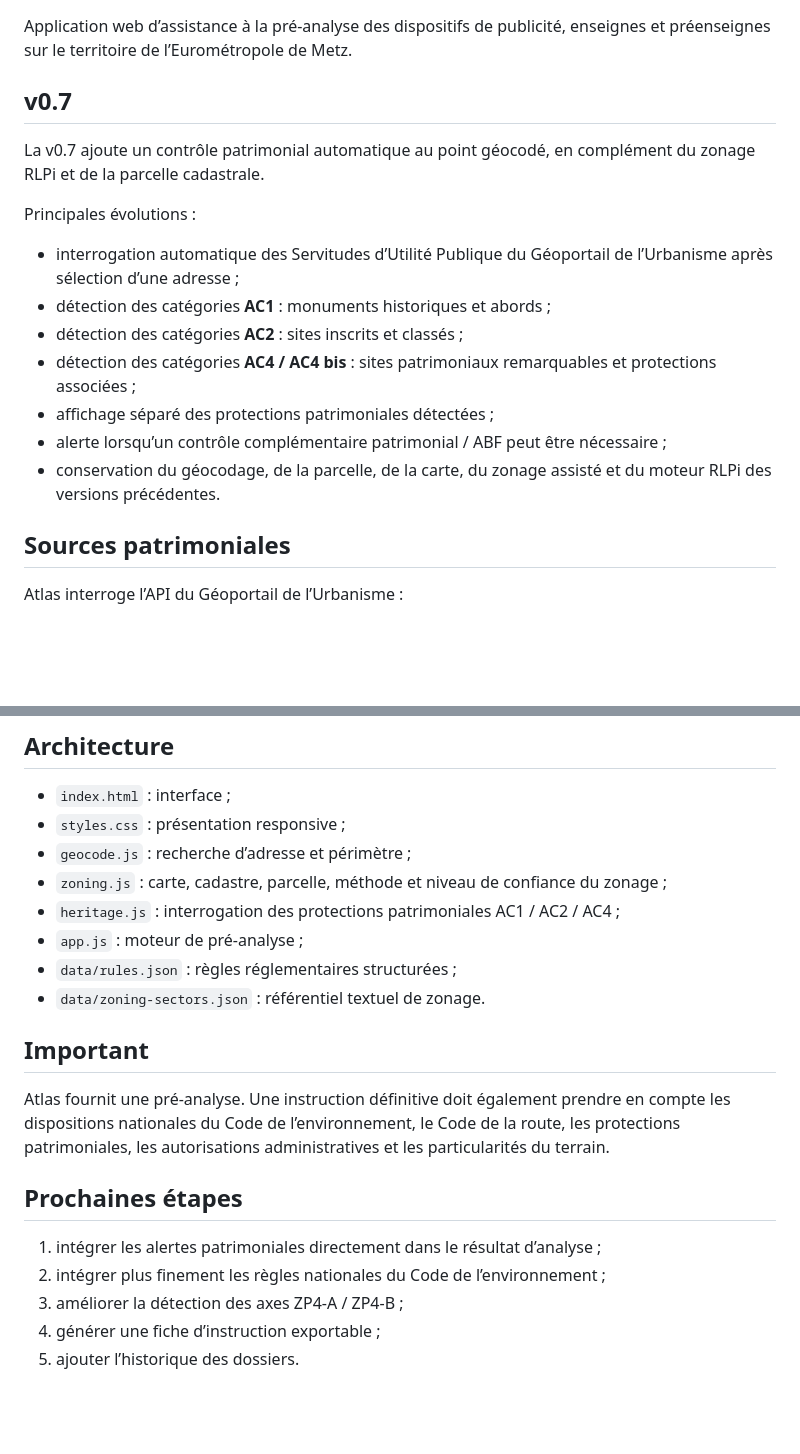
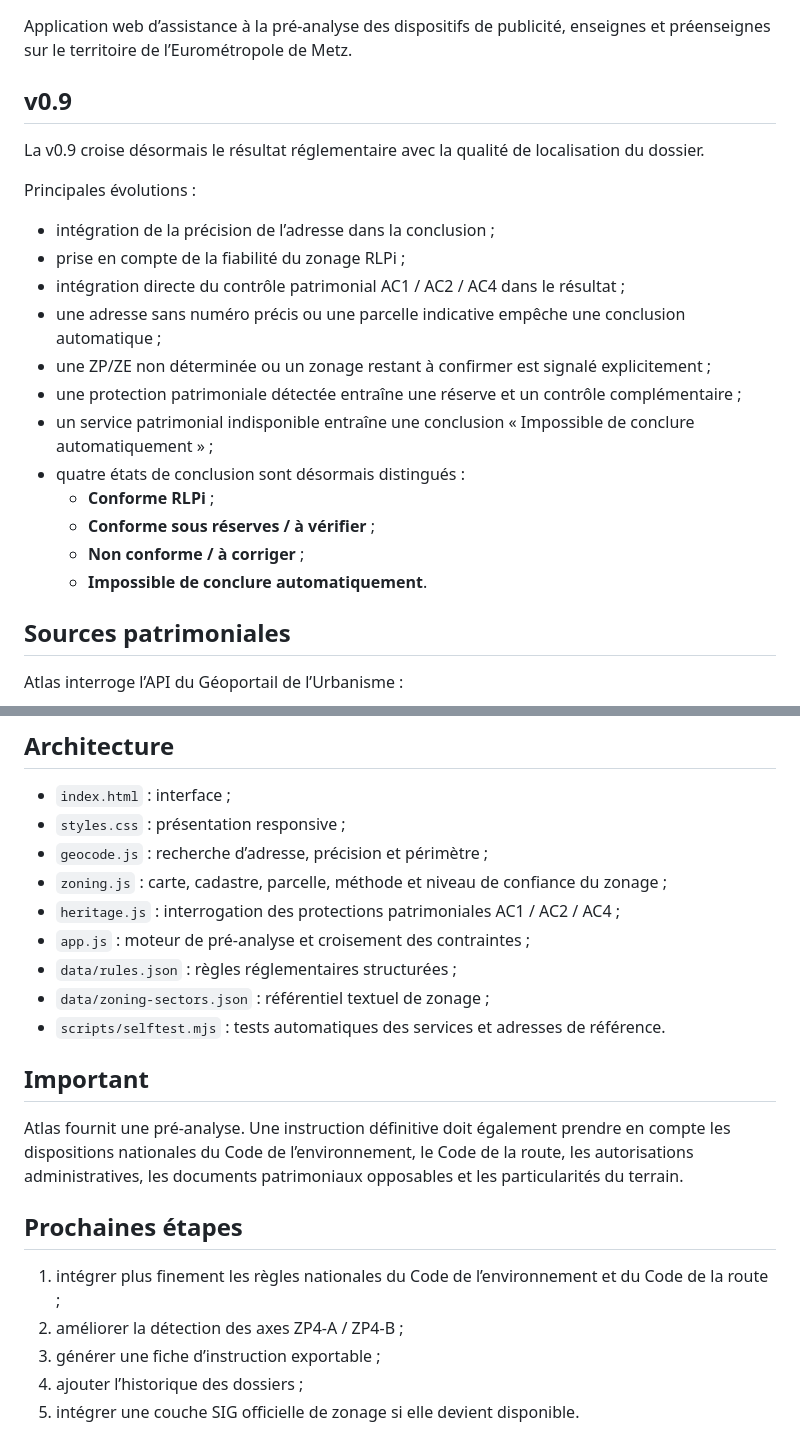
Before and after one commit to ShurikN57/Atlas, a Markdown page: README.md, 2 parts joined by grey strips. Rendered like a GitHub page; blank space fills up the shorter version.

Commit message:
Document Atlas v0.9

```diff
--- a/README.md
+++ b/README.md
@@ -2,19 +2,24 @@
 
 Application web d’assistance à la pré-analyse des dispositifs de publicité, enseignes et préenseignes sur le territoire de l’Eurométropole de Metz.
 
-## v0.7
+## v0.9
 
-La v0.7 ajoute un contrôle patrimonial automatique au point géocodé, en complément du zonage RLPi et de la parcelle cadastrale.
+La v0.9 croise désormais le résultat réglementaire avec la qualité de localisation du dossier.
 
 Principales évolutions :
 
-- interrogation automatique des Servitudes d’Utilité Publique du Géoportail de l’Urbanisme après sélection d’une adresse ;
-- détection des catégories **AC1** : monuments historiques et abords ;
-- détection des catégories **AC2** : sites inscrits et classés ;
-- détection des catégories **AC4 / AC4 bis** : sites patrimoniaux remarquables et protections associées ;
-- affichage séparé des protections patrimoniales détectées ;
-- alerte lorsqu’un contrôle complémentaire patrimonial / ABF peut être nécessaire ;
-- conservation du géocodage, de la parcelle, de la carte, du zonage assisté et du moteur RLPi des versions précédentes.
+- intégration de la précision de l’adresse dans la conclusion ;
+- prise en compte de la fiabilité du zonage RLPi ;
+- intégration directe du contrôle patrimonial AC1 / AC2 / AC4 dans le résultat ;
+- une adresse sans numéro précis ou une parcelle indicative empêche une conclusion automatique ;
+- une ZP/ZE non déterminée ou un zonage restant à confirmer est signalé explicitement ;
+- une protection patrimoniale détectée entraîne une réserve et un contrôle complémentaire ;
+- un service patrimonial indisponible entraîne une conclusion « Impossible de conclure automatiquement » ;
+- quatre états de conclusion sont désormais distingués :
+  - **Conforme RLPi** ;
+  - **Conforme sous réserves / à vérifier** ;
+  - **Non conforme / à corriger** ;
+  - **Impossible de conclure automatiquement**.
 
 ## Sources patrimoniales
 
@@ -59,21 +68,22 @@ https://www.eurometropolemetz.eu/fileadmin/user_upload/mediatheque_metropole/tel
 
 - `index.html` : interface ;
 - `styles.css` : présentation responsive ;
-- `geocode.js` : recherche d’adresse et périmètre ;
+- `geocode.js` : recherche d’adresse, précision et périmètre ;
 - `zoning.js` : carte, cadastre, parcelle, méthode et niveau de confiance du zonage ;
 - `heritage.js` : interrogation des protections patrimoniales AC1 / AC2 / AC4 ;
-- `app.js` : moteur de pré-analyse ;
+- `app.js` : moteur de pré-analyse et croisement des contraintes ;
 - `data/rules.json` : règles réglementaires structurées ;
-- `data/zoning-sectors.json` : référentiel textuel de zonage.
+- `data/zoning-sectors.json` : référentiel textuel de zonage ;
+- `scripts/selftest.mjs` : tests automatiques des services et adresses de référence.
 
 ## Important
 
-Atlas fournit une pré-analyse. Une instruction définitive doit également prendre en compte les dispositions nationales du Code de l’environnement, le Code de la route, les protections patrimoniales, les autorisations administratives et les particularités du terrain.
+Atlas fournit une pré-analyse. Une instruction définitive doit également prendre en compte les dispositions nationales du Code de l’environnement, le Code de la route, les autorisations administratives, les documents patrimoniaux opposables et les particularités du terrain.
 
 ## Prochaines étapes
 
-1. intégrer les alertes patrimoniales directement dans le résultat d’analyse ;
-2. intégrer plus finement les règles nationales du Code de l’environnement ;
-3. améliorer la détection des axes ZP4-A / ZP4-B ;
-4. générer une fiche d’instruction exportable ;
-5. ajouter l’historique des dossiers.
+1. intégrer plus finement les règles nationales du Code de l’environnement et du Code de la route ;
+2. améliorer la détection des axes ZP4-A / ZP4-B ;
+3. générer une fiche d’instruction exportable ;
+4. ajouter l’historique des dossiers ;
+5. intégrer une couche SIG officielle de zonage si elle devient disponible.
```
Also changed, not shown: other parts of README.md (+6 -2 lines).
